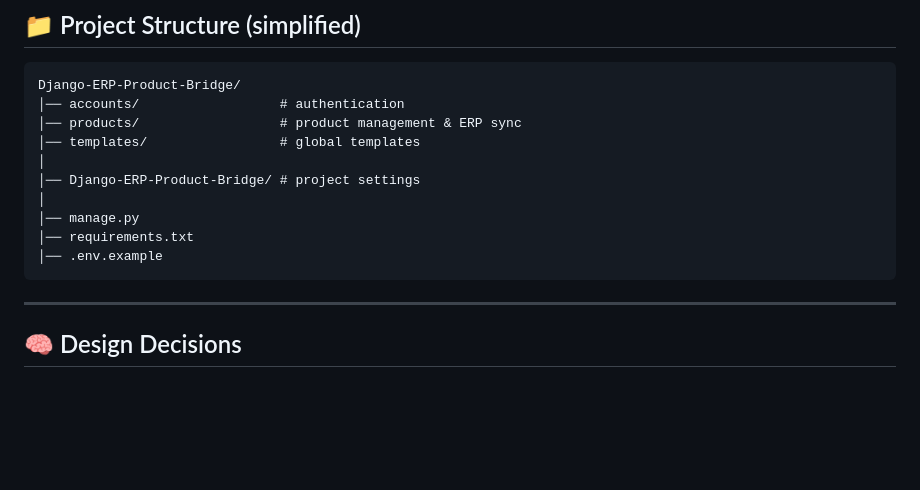
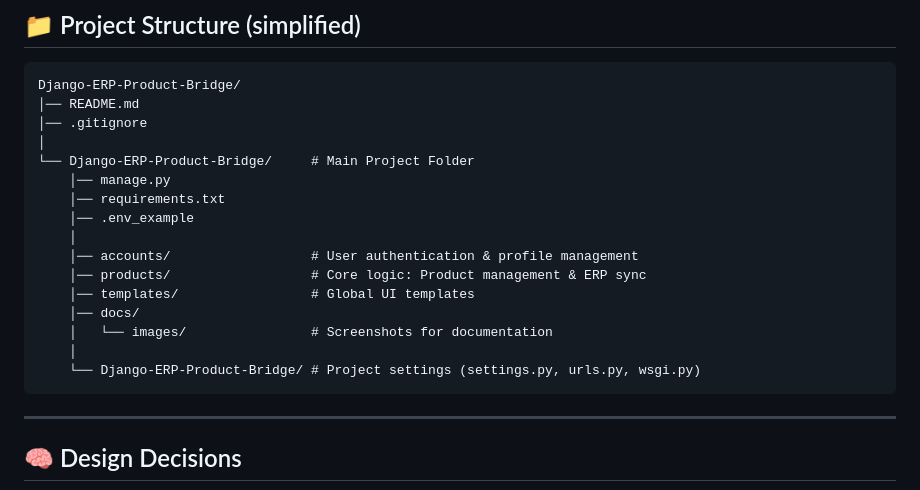
Before and after one commit to Anastasis-Loukas/Django-ERP-Product-Bridge, a Markdown page: README.md, the part around the change. GitHub-like rendering; blank space fills up the shorter version.

Commit message:
Update project structure in README.md

````diff
--- a/README.md
+++ b/README.md
@@ -182,15 +182,21 @@ For confidentiality reasons:
 
 ```
 Django-ERP-Product-Bridge/
-│── accounts/                  # authentication
-│── products/                  # product management & ERP sync
-│── templates/                 # global templates
+│── README.md
+│── .gitignore
 │
-│── Django-ERP-Product-Bridge/ # project settings
-│
-│── manage.py
-│── requirements.txt
-│── .env.example
+└── Django-ERP-Product-Bridge/     # Main Project Folder
+    │── manage.py
+    │── requirements.txt
+    │── .env_example
+    │
+    │── accounts/                  # User authentication & profile management
+    │── products/                  # Core logic: Product management & ERP sync
+    │── templates/                 # Global UI templates
+    │── docs/
+    │   └── images/                # Screenshots for documentation
+    │
+    └── Django-ERP-Product-Bridge/ # Project settings (settings.py, urls.py, wsgi.py)
 ```
 
 ---
````
